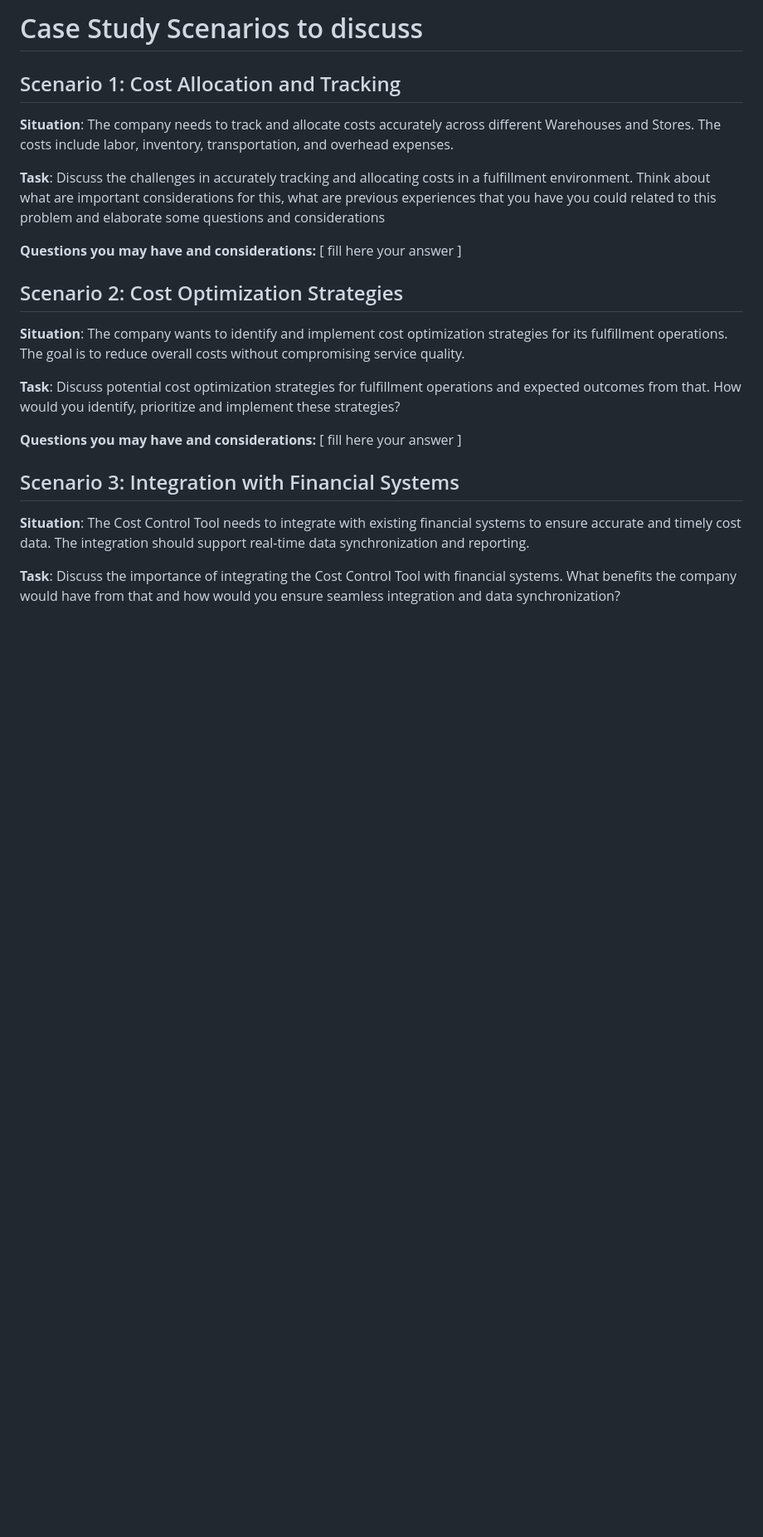
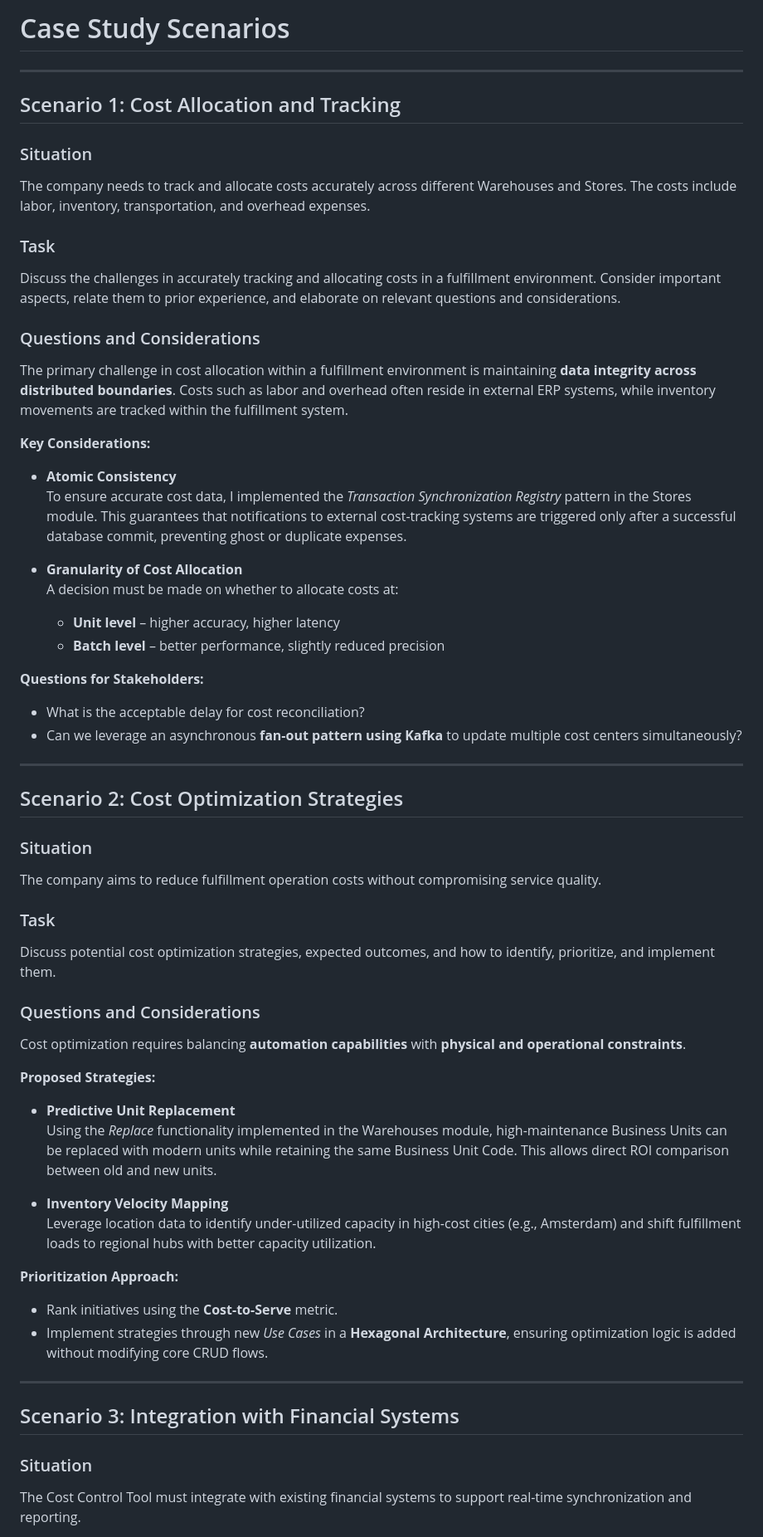
Before and after one commit to noorus123/hcl_assignment, a Markdown page: case-study/CASE_STUDY.md, the part around one of its changes. Shown at 83% size. Rendered like a GitHub page; blank space fills up the shorter version.

```diff
--- a/case-study/CASE_STUDY.md
+++ b/case-study/CASE_STUDY.md
@@ -1,23 +1,65 @@
-# Case Study Scenarios to discuss
+# Case Study Scenarios
+
+---
 
 ## Scenario 1: Cost Allocation and Tracking
-**Situation**: The company needs to track and allocate costs accurately across different Warehouses and Stores. The costs include labor, inventory, transportation, and overhead expenses.
 
-**Task**: Discuss the challenges in accurately tracking and allocating costs in a fulfillment environment. Think about what are important considerations for this, what are previous experiences that you have you could related to this problem and elaborate some questions and considerations
+### Situation
+The company needs to track and allocate costs accurately across different Warehouses and Stores. The costs include labor, inventory, transportation, and overhead expenses.
 
-**Questions you may have and considerations:**
-[ fill here your answer ]
+### Task
+Discuss the challenges in accurately tracking and allocating costs in a fulfillment environment. Consider important aspects, relate them to prior experience, and elaborate on relevant questions and considerations.
+
+### Questions and Considerations
+
+The primary challenge in cost allocation within a fulfillment environment is maintaining **data integrity across distributed boundaries**. Costs such as labor and overhead often reside in external ERP systems, while inventory movements are tracked within the fulfillment system.
+
+**Key Considerations:**
+
+- **Atomic Consistency**
+  To ensure accurate cost data, I implemented the *Transaction Synchronization Registry* pattern in the Stores module. This guarantees that notifications to external cost-tracking systems are triggered only after a successful database commit, preventing ghost or duplicate expenses.
+
+- **Granularity of Cost Allocation**
+  A decision must be made on whether to allocate costs at:
+    - **Unit level** – higher accuracy, higher latency
+    - **Batch level** – better performance, slightly reduced precision
+
+**Questions for Stakeholders:**
+
+- What is the acceptable delay for cost reconciliation?
+- Can we leverage an asynchronous **fan-out pattern using Kafka** to update multiple cost centers simultaneously?
+
+---
 
 ## Scenario 2: Cost Optimization Strategies
-**Situation**: The company wants to identify and implement cost optimization strategies for its fulfillment operations. The goal is to reduce overall costs without compromising service quality.
 
-**Task**: Discuss potential cost optimization strategies for fulfillment operations and expected outcomes from that. How would you identify, prioritize and implement these strategies?
+### Situation
+The company aims to reduce fulfillment operation costs without compromising service quality.
 
-**Questions you may have and considerations:**
-[ fill here your answer ]
+### Task
+Discuss potential cost optimization strategies, expected outcomes, and how to identify, prioritize, and implement them.
+
+### Questions and Considerations
+
+Cost optimization requires balancing **automation capabilities** with **physical and operational constraints**.
+
+**Proposed Strategies:**
+
+- **Predictive Unit Replacement**
+  Using the *Replace* functionality implemented in the Warehouses module, high-maintenance Business Units can be replaced with modern units while retaining the same Business Unit Code. This allows direct ROI comparison between old and new units.
+
+- **Inventory Velocity Mapping**
+  Leverage location data to identify under-utilized capacity in high-cost cities (e.g., Amsterdam) and shift fulfillment loads to regional hubs with better capacity utilization.
+
+**Prioritization Approach:**
+
+- Rank initiatives using the **Cost-to-Serve** metric.
+- Implement strategies through new *Use Cases* in a **Hexagonal Architecture**, ensuring optimization logic is added without modifying core CRUD flows.
+
+---
 
 ## Scenario 3: Integration with Financial Systems
-**Situation**: The Cost Control Tool needs to integrate with existing financial systems to ensure accurate and timely cost data. The integration should support real-time data synchronization and reporting.
 
-**Task**: Discuss the importance of integrating the Cost Control Tool with financial systems. What benefits the company would have from that and how would you ensure seamless integration and data synchronization?
+### Situation
+The Cost Control Tool must integrate with existing financial systems to support real-time synchronization and reporting.
 
```
Also changed, not shown: other parts of case-study/CASE_STUDY.md (+63 -12 lines).
